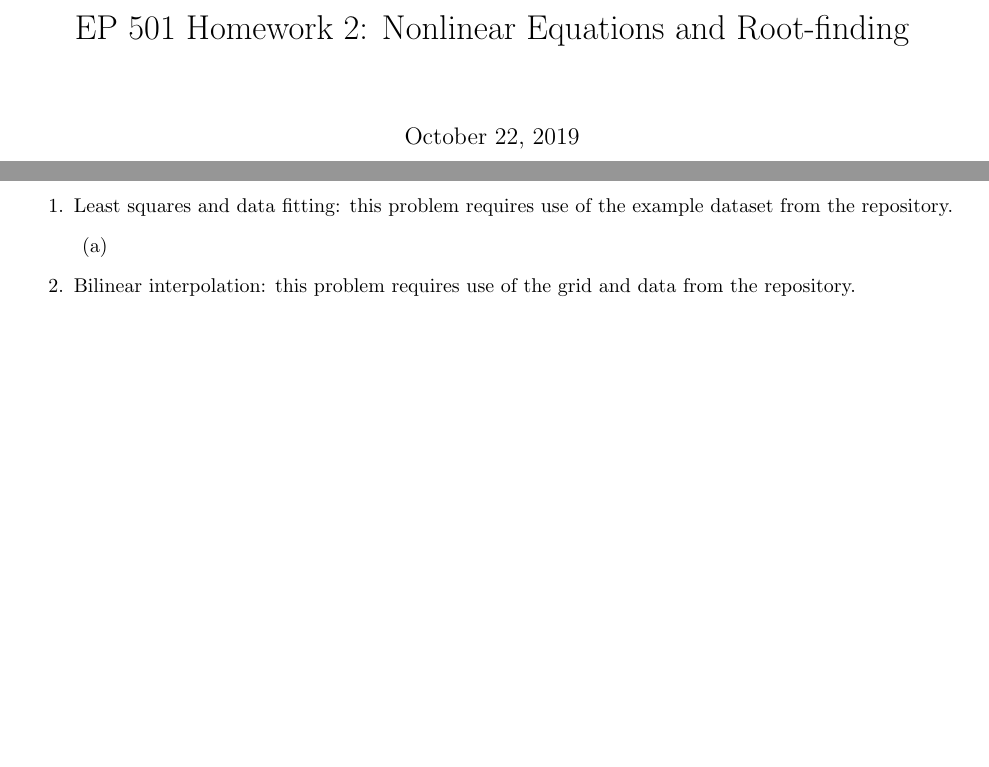
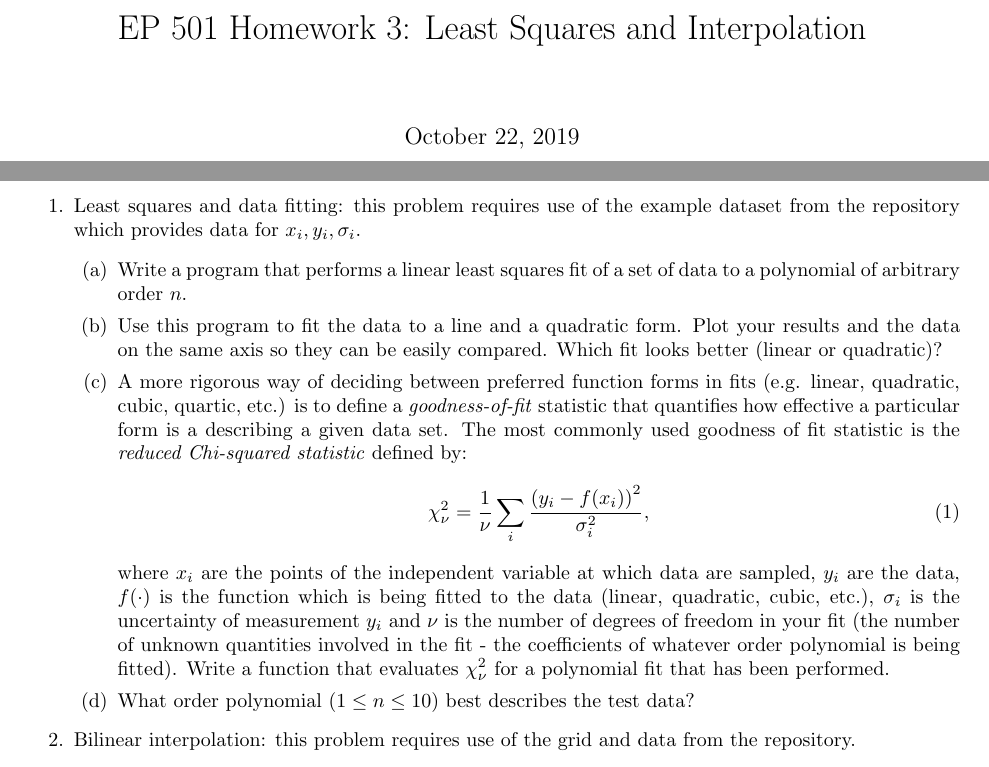
Before and after one commit to mattzett/EP501, a LaTeX problem sheet (HW3/HW3.tex): two parts of pages 1 and 2 of 2, joined at a grey line, cut so that both start at the same text, the shorter picture padded with empty space. Compiled offline with pdfLaTeX.

Commit message:
first draft of HW3

```diff
--- a/HW3/HW3.tex
+++ b/HW3/HW3.tex
@@ -12,7 +12,7 @@
 
 \begin{document}
 
-\title{EP 501 Homework 2:  Nonlinear Equations and Root-finding}
+\title{EP 501 Homework 3:  Least Squares and Interpolation}
 
 \maketitle
 
@@ -39,9 +39,16 @@
 \pagebreak
 
 \begin{enumerate}
-  \item Least squares and data fitting:  this problem requires use of the example dataset from the repository.
+  \item Least squares and data fitting:  this problem requires use of the example dataset from the repository which provides data for $x_i,y_i,\sigma_i$.
   \begin{itemize}
-    \item[(a)]
+    \item[(a)] Write a program that performs a linear least squares fit of a set of data to a polynomial of arbitrary order $n$.
+    \item[(b)] Use this program to fit the data to a line and a quadratic form.  Plot your results and the data on the same axis so they can be easily compared.  Which fit looks better (linear or quadratic)?
+    \item[(c)] A more rigorous way of deciding between preferred function forms in fits (e.g. linear, quadratic, cubic, quartic, etc.) is to define a \emph{goodness-of-fit} statistic that quantifies how effective a particular form is a describing a given data set.  The most commonly used goodness of fit statistic is the \emph{reduced Chi-squared statistic} defined by:
+    \begin{equation}
+      \chi^2_\nu = \frac{1}{\nu} \sum_i \frac{\left( y_i - f(x_i) \right) ^2}{\sigma_i^2},
+    \end{equation}
+    where $x_i$ are the points of the independent variable at which data are sampled, $y_i$ are the data, $f(\cdot)$ is the function which is being fitted to the data (linear, quadratic, cubic, etc.), $\sigma_i$ is the uncertainty of measurement $y_i$ and $\nu$ is the number of degrees of freedom in your fit (the number of unknown quantities involved in the fit - the coefficients of whatever order polynomial is being fitted).  Write a function that evaluates $\chi^2_\nu$ for a polynomial fit that has been performed.
+    \item[(d)] What order polynomial ($1 \le n \le 10$) best describes the test data?
   \end{itemize}
   \item Bilinear interpolation:  this problem requires use of the grid and data from the repository.
   \begin{itemize}
```
Also changed, not shown: HW3/HW3.pdf.
